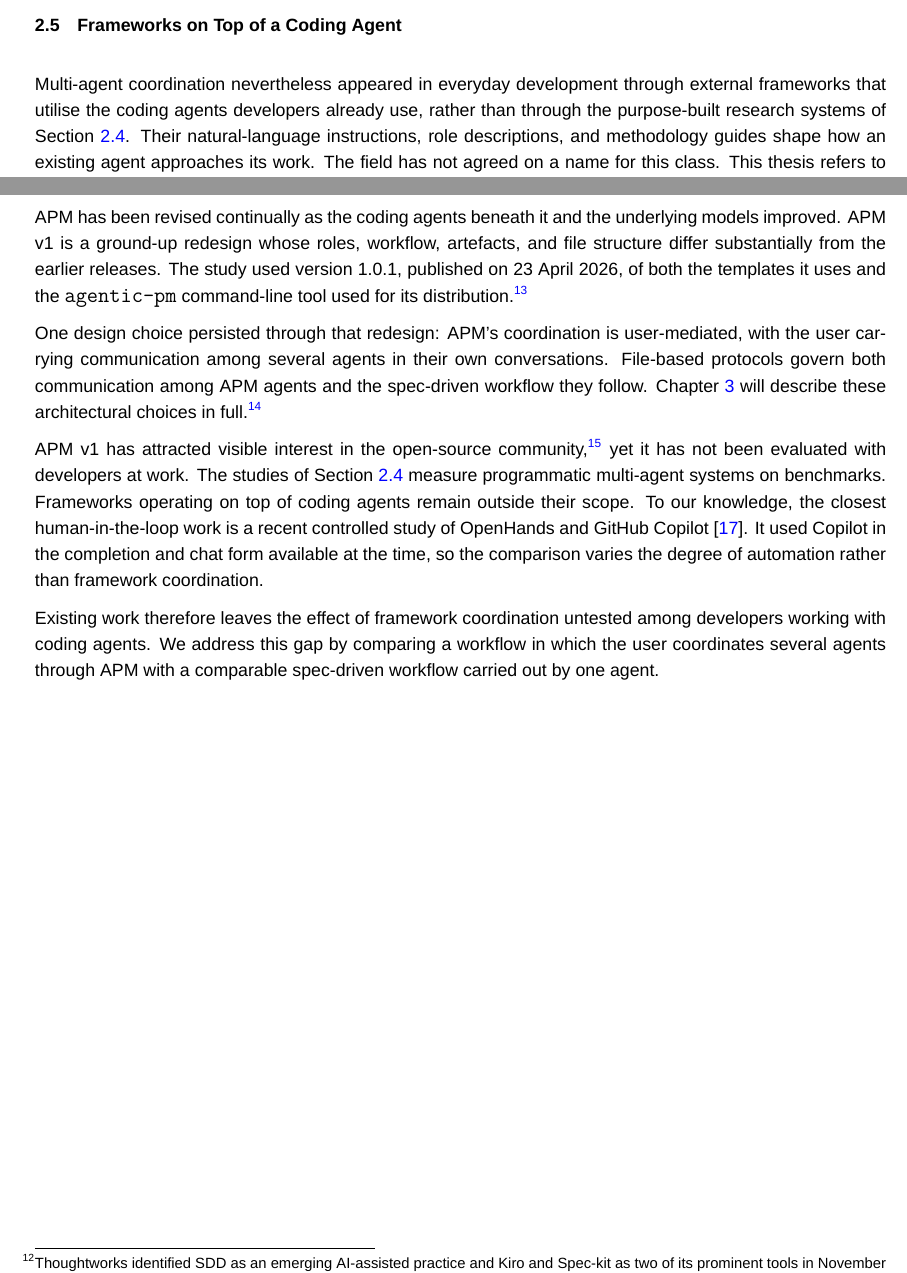
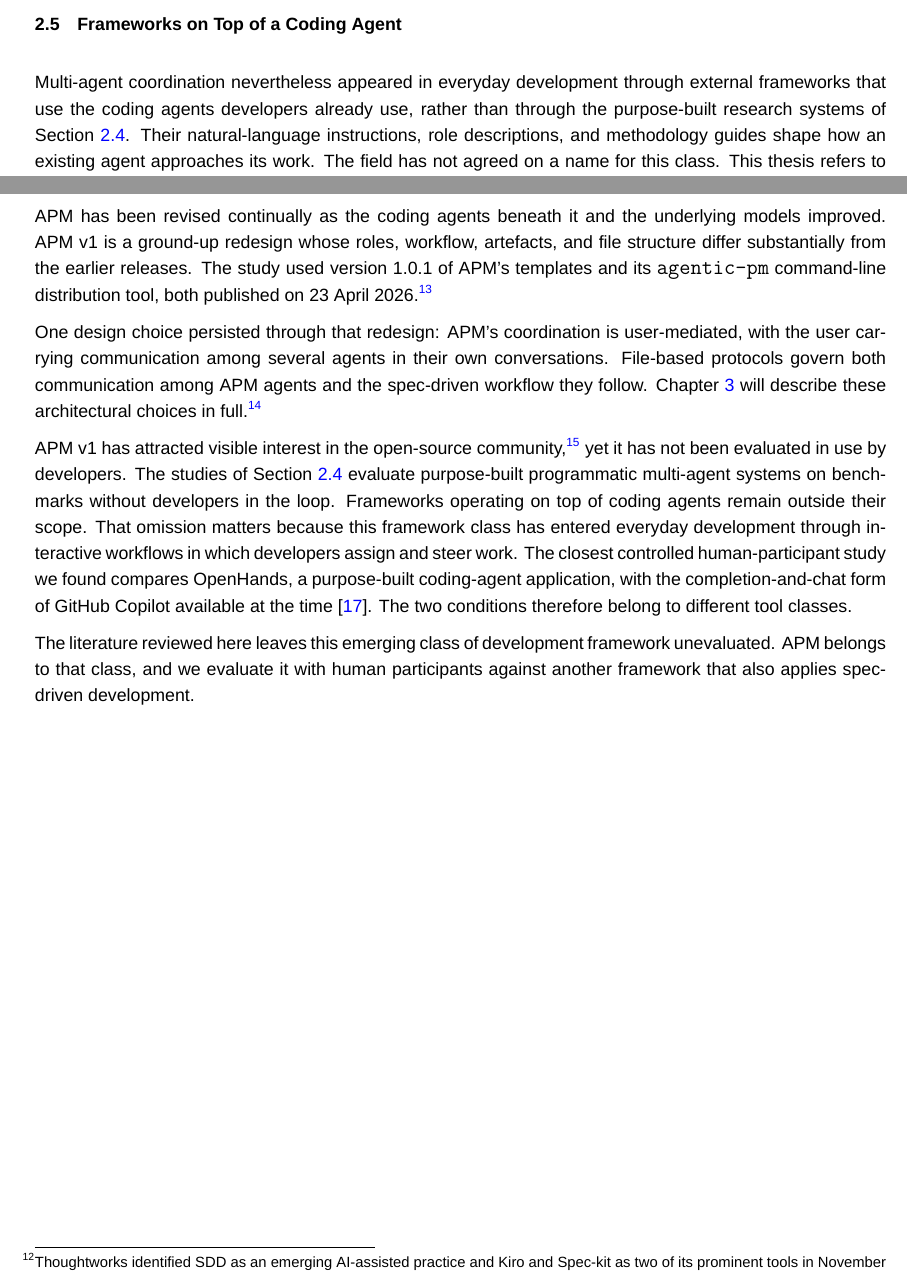
Before and after one commit to sdi2200262/bsc-apm-thesis, a LaTeX thesis (thesis.tex, which reads chapters/background/background.tex): two parts of pages 17 and 18 of 69, joined at a grey line, cut so that both start at the same text. Compiled offline with XeLaTeX; a missing font is replaced by an installed copy or a similar font.

Commit message:
fix(background): clarify the framework evidence gap

```diff
--- a/chapters/background/background.tex
+++ b/chapters/background/background.tex
@@ -50,7 +50,7 @@ Practitioner accounts identify similar limits for agents used in software develo
 \section{Frameworks on Top of a Coding Agent}
 \label{sec:background-frameworks-on-top-of-a-coding-agent}
 
-Multi-agent coordination nevertheless appeared in everyday development through external frameworks that utilise the coding agents developers already use, rather than through the purpose-built research systems of Section~\ref{sec:background-multi-agent-systems}. Their natural-language instructions, role descriptions, and methodology guides shape how an existing agent approaches its work. The field has not agreed on a name for this class. This thesis refers to them as \emph{frameworks operating on top of a coding agent}. Some guide one agent through a workflow. Others coordinate several agents and thus implement a MAS without being purpose-built systems themselves.
+Multi-agent coordination nevertheless appeared in everyday development through external frameworks that use the coding agents developers already use, rather than through the purpose-built research systems of Section~\ref{sec:background-multi-agent-systems}. Their natural-language instructions, role descriptions, and methodology guides shape how an existing agent approaches its work. The field has not agreed on a name for this class. This thesis refers to them as \emph{frameworks operating on top of a coding agent}. Some guide one agent through a workflow. Others coordinate several agents and thus implement a MAS without being purpose-built systems themselves.
 
 How such frameworks coordinate several agents has changed as coding agents have become more capable. In earlier forms, the user organised each agent in a separate conversation, assigned its role and task through explicit instructions, and carried work between conversations through shared files. BMAD initially followed this arrangement.\footnote{BMAD-METHOD repository: \url{https://github.com/bmad-code-org/BMAD-METHOD}.} It assigned a role to each agent so that they collaborated like members of a software development team.
 
@@ -61,10 +61,10 @@ Later, coding agents gained the ability to delegate work to other agents launche
 
 This thesis presents and studies Agentic Project Management version 1 (APM v1). The author designed and built APM independently, first releasing it as open source in May 2025.\footnote{The APM release history is recorded in the repository's CHANGELOG: \url{https://github.com/sdi2200262/agentic-project-management}.} APM operates on top of an existing coding agent and combines the context-engineering strategies of Section~\ref{sec:background-spec-driven-development} and Section~\ref{sec:background-multi-agent-systems} by having several agents follow a spec-driven workflow. APM's May 2025 release predated Kiro in July and Spec-kit in September. Those later tools helped popularise spec-driven development as the name for this kind of AI-assisted workflow.\footnote{Thoughtworks identified SDD as an emerging AI-assisted practice and Kiro and Spec-kit as two of its prominent tools in November 2025: \url{https://www.thoughtworks.com/radar/techniques/spec-driven-development}.}
 
-APM has been revised continually as the coding agents beneath it and the underlying models improved. APM v1 is a ground-up redesign whose roles, workflow, artefacts, and file structure differ substantially from the earlier releases. The study used version 1.0.1, published on 23 April 2026, of both the templates it uses and the \texttt{agentic-pm} command-line tool used for its distribution.\footnote{APM v1.0.1 template release: \url{https://github.com/sdi2200262/agentic-project-management/releases/tag/v1.0.1}. \texttt{agentic-pm} version 1.0.1: \url{https://www.npmjs.com/package/agentic-pm/v/1.0.1}.}
+APM has been revised continually as the coding agents beneath it and the underlying models improved. APM v1 is a ground-up redesign whose roles, workflow, artefacts, and file structure differ substantially from the earlier releases. The study used version 1.0.1 of APM's templates and its \texttt{agentic-pm} command-line distribution tool, both published on 23 April 2026.\footnote{APM v1.0.1 template release: \url{https://github.com/sdi2200262/agentic-project-management/releases/tag/v1.0.1}. \texttt{agentic-pm} version 1.0.1: \url{https://www.npmjs.com/package/agentic-pm/v/1.0.1}.}
 
 One design choice persisted through that redesign: APM's coordination is user-mediated, with the user carrying communication among several agents in their own conversations. File-based protocols govern both communication among APM agents and the spec-driven workflow they follow. Chapter~\ref{chap:framework-design} will describe these architectural choices in full.\footnote{Forthcoming. Framework Design will define APM's design principles, roles, phases, Message Bus, memory, Handoff, and distribution.}
 
-APM v1 has attracted visible interest in the open-source community,\footnote{On 17 June 2026, APM had roughly 2,300 stars on GitHub and its command-line tool had over 16,000 downloads from npm. By 18 July 2026, the readings were roughly 2,400 stars and over 19,000 downloads. These are indicative signals of community interest rather than measures of sustained use. APM repository: \url{https://github.com/sdi2200262/agentic-project-management}. \texttt{agentic-pm} npm package: \url{https://www.npmjs.com/package/agentic-pm}.} yet it has not been evaluated with developers at work. The studies of Section~\ref{sec:background-multi-agent-systems} measure programmatic multi-agent systems on benchmarks. Frameworks operating on top of coding agents remain outside their scope. To our knowledge, the closest human-in-the-loop work is a recent controlled study of OpenHands and GitHub Copilot \cite{chen2025codewith}. It used Copilot in the completion and chat form available at the time, so the comparison varies the degree of automation rather than framework coordination.
+APM v1 has attracted visible interest in the open-source community,\footnote{On 17 June 2026, APM had roughly 2,300 stars on GitHub and its command-line tool had over 16,000 downloads from npm. By 18 July 2026, the readings were roughly 2,400 stars and over 19,000 downloads. These are indicative signals of community interest rather than measures of sustained use. APM repository: \url{https://github.com/sdi2200262/agentic-project-management}. \texttt{agentic-pm} npm package: \url{https://www.npmjs.com/package/agentic-pm}.} yet it has not been evaluated in use by developers. The studies of Section~\ref{sec:background-multi-agent-systems} evaluate purpose-built programmatic multi-agent systems on benchmarks without developers in the loop. Frameworks operating on top of coding agents remain outside their scope. That omission matters because this framework class has entered everyday development through interactive workflows in which developers assign and steer work. The closest controlled human-participant study we found compares OpenHands, a purpose-built coding-agent application, with the completion-and-chat form of GitHub Copilot available at the time \cite{chen2025codewith}. The two conditions therefore belong to different tool classes.
 
-Existing work therefore leaves the effect of framework coordination untested among developers working with coding agents. We address this gap by comparing a workflow in which the user coordinates several agents through APM with a comparable spec-driven workflow carried out by one agent.
+The literature reviewed here leaves this emerging class of development framework unevaluated. APM belongs to that class, and we evaluate it with human participants against another framework that also applies spec-driven development.
```
Also changed, not shown: chapters/background/background.tex (4 more changed lines).
